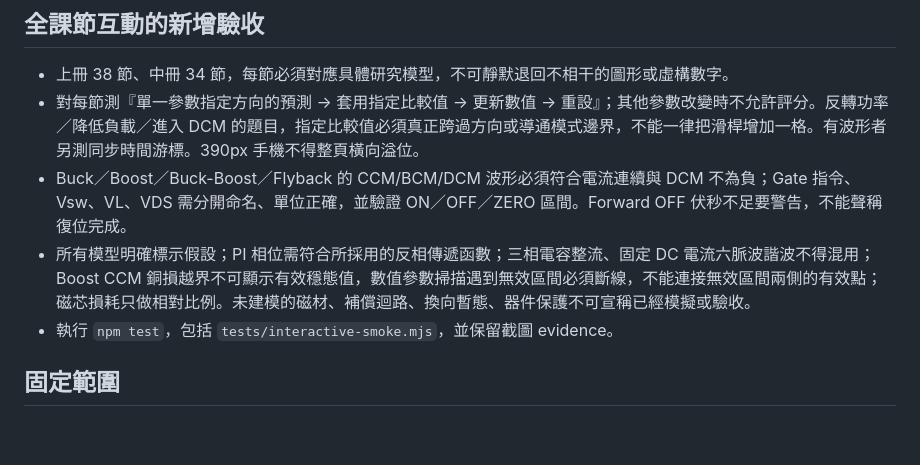
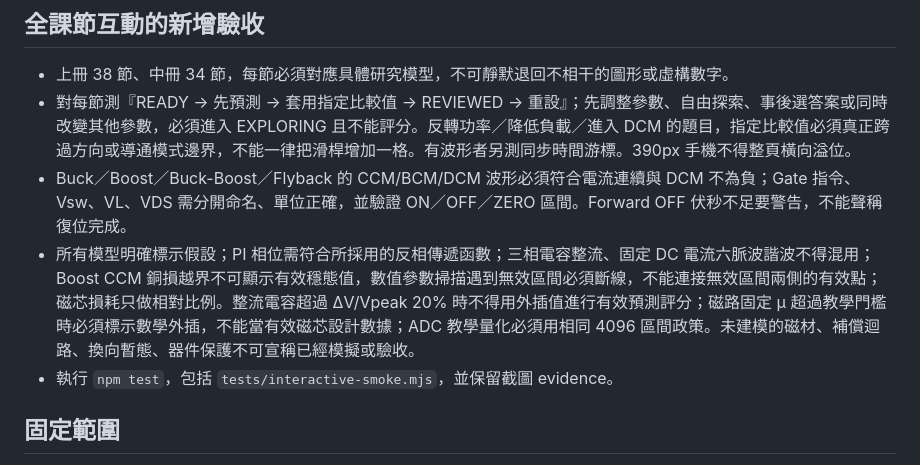
Before and after one commit to linwuyen/-EEHandouts, a Markdown page: REVIEW_ACCEPTANCE.md, the part around the change. Drawn GitHub-style; blank space fills up the shorter version.

Commit message:
docs: require independent prediction FSM and domain rejection regression

```diff
--- a/REVIEW_ACCEPTANCE.md
+++ b/REVIEW_ACCEPTANCE.md
@@ -5,9 +5,9 @@
 ## 全課節互動的新增驗收
 
 - 上冊 38 節、中冊 34 節，每節必須對應具體研究模型，不可靜默退回不相干的圖形或虛構數字。
-- 對每節測『單一參數指定方向的預測 → 套用指定比較值 → 更新數值 → 重設』；其他參數改變時不允許評分。反轉功率／降低負載／進入 DCM 的題目，指定比較值必須真正跨過方向或導通模式邊界，不能一律把滑桿增加一格。有波形者另測同步時間游標。390px 手機不得整頁橫向溢位。
+- 對每節測『READY → 先預測 → 套用指定比較值 → REVIEWED → 重設』；先調整參數、自由探索、事後選答案或同時改變其他參數，必須進入 EXPLORING 且不能評分。反轉功率／降低負載／進入 DCM 的題目，指定比較值必須真正跨過方向或導通模式邊界，不能一律把滑桿增加一格。有波形者另測同步時間游標。390px 手機不得整頁橫向溢位。
 - Buck／Boost／Buck-Boost／Flyback 的 CCM/BCM/DCM 波形必須符合電流連續與 DCM 不為負；Gate 指令、Vsw、VL、VDS 需分開命名、單位正確，並驗證 ON／OFF／ZERO 區間。Forward OFF 伏秒不足要警告，不能聲稱復位完成。
-- 所有模型明確標示假設；PI 相位需符合所採用的反相傳遞函數；三相電容整流、固定 DC 電流六脈波諧波不得混用；Boost CCM 銅損越界不可顯示有效穩態值，數值參數掃描遇到無效區間必須斷線，不能連接無效區間兩側的有效點；磁芯損耗只做相對比例。未建模的磁材、補償迴路、換向暫態、器件保護不可宣稱已經模擬或驗收。
+- 所有模型明確標示假設；PI 相位需符合所採用的反相傳遞函數；三相電容整流、固定 DC 電流六脈波諧波不得混用；Boost CCM 銅損越界不可顯示有效穩態值，數值參數掃描遇到無效區間必須斷線，不能連接無效區間兩側的有效點；磁芯損耗只做相對比例。整流電容超過 ΔV/Vpeak 20% 時不得用外插值進行有效預測評分；磁路固定 μ 超過教學門檻時必須標示數學外插，不能當有效磁芯設計數據；ADC 教學量化必須用相同 4096 區間政策。未建模的磁材、補償迴路、換向暫態、器件保護不可宣稱已經模擬或驗收。
 - 執行 `npm test`，包括 `tests/interactive-smoke.mjs`，並保留截圖 evidence。
 
 ## 固定範圍
```
